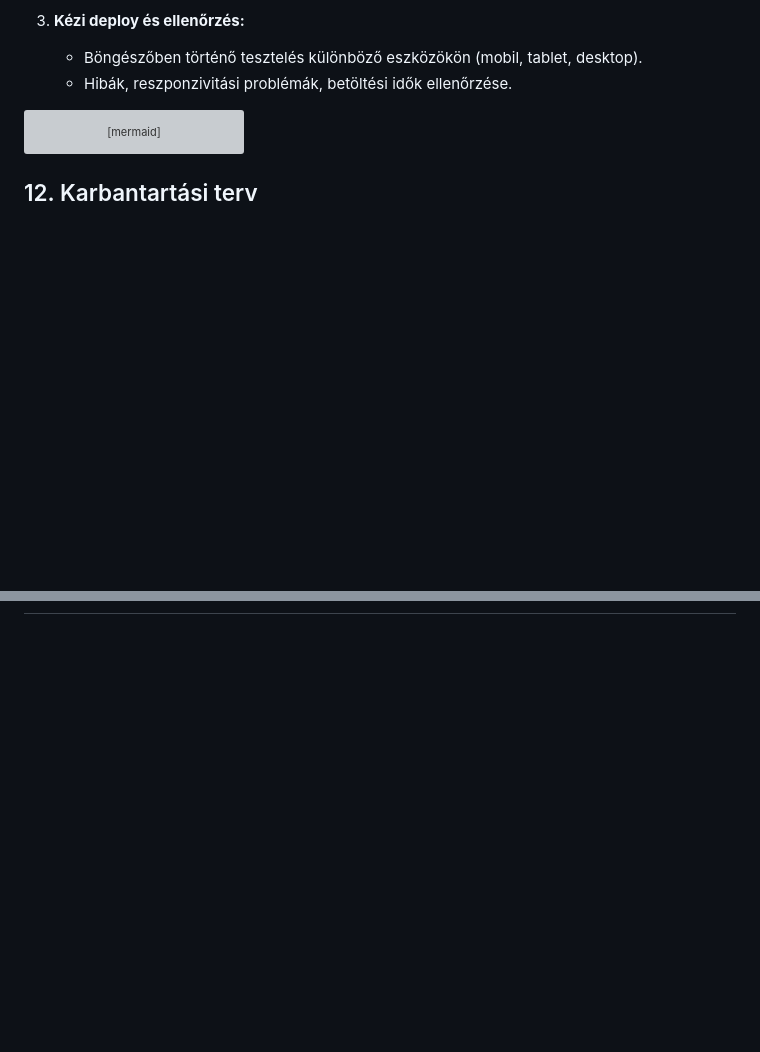
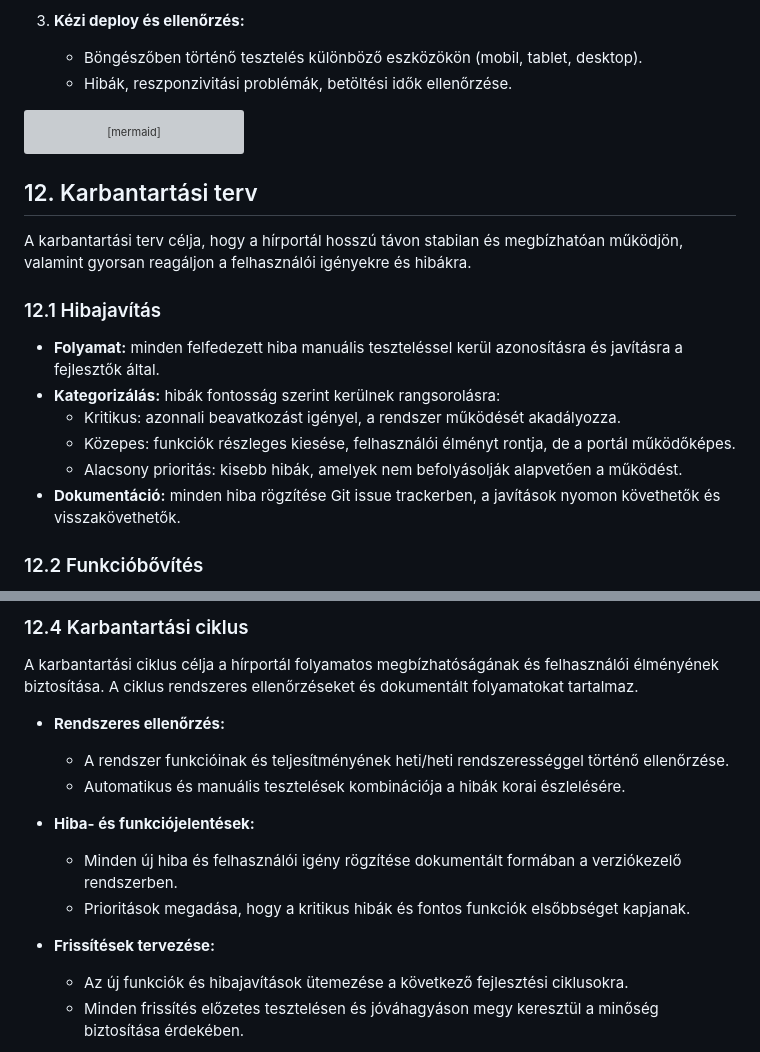
Before and after one commit to jnrbrt/Facankakasok_SZFM, a Markdown page: rendszerterv.md, 2 parts joined by grey strips. GitHub-like rendering; blank space fills up the shorter version; grey boxes are pictures that could not be loaded.

Commit message:
Karbantartási ciklus bővitett

````diff
--- a/rendszerterv.md
+++ b/rendszerterv.md
@@ -341,3 +341,17 @@ flowchart TD
 ```
 
 ## 12. Karbantartási terv
+
+A karbantartási terv célja, hogy a hírportál hosszú távon stabilan és megbízhatóan működjön, valamint gyorsan reagáljon a felhasználói igényekre és hibákra.
+
+### 12.1 Hibajavítás
+
+- **Folyamat:** minden felfedezett hiba manuális teszteléssel kerül azonosításra és javításra a fejlesztők által.
+- **Kategorizálás:** hibák fontosság szerint kerülnek rangsorolásra:
+  - Kritikus: azonnali beavatkozást igényel, a rendszer működését akadályozza.
+  - Közepes: funkciók részleges kiesése, felhasználói élményt rontja, de a portál működőképes.
+  - Alacsony prioritás: kisebb hibák, amelyek nem befolyásolják alapvetően a működést.
+- **Dokumentáció:** minden hiba rögzítése Git issue trackerben, a javítások nyomon követhetők és visszakövethetők.
+
+### 12.2 Funkcióbővítés
+
@@ -343,0 +377,16 @@ flowchart TD
+### 12.4 Karbantartási ciklus
+
+A karbantartási ciklus célja a hírportál folyamatos megbízhatóságának és felhasználói élményének biztosítása. A ciklus rendszeres ellenőrzéseket és dokumentált folyamatokat tartalmaz.
+
+- **Rendszeres ellenőrzés:**
+  - A rendszer funkcióinak és teljesítményének heti/heti rendszerességgel történő ellenőrzése.
+  - Automatikus és manuális tesztelések kombinációja a hibák korai észlelésére.
+
+- **Hiba- és funkciójelentések:**
+  - Minden új hiba és felhasználói igény rögzítése dokumentált formában a verziókezelő rendszerben.
+  - Prioritások megadása, hogy a kritikus hibák és fontos funkciók elsőbbséget kapjanak.
+
+- **Frissítések tervezése:**
+  - Az új funkciók és hibajavítások ütemezése a következő fejlesztési ciklusokra.
+  - Minden frissítés előzetes tesztelésen és jóváhagyáson megy keresztül a minőség biztosítása érdekében.
+
````
Also changed, not shown: other parts of rendszerterv.md (+26 -0 lines).
